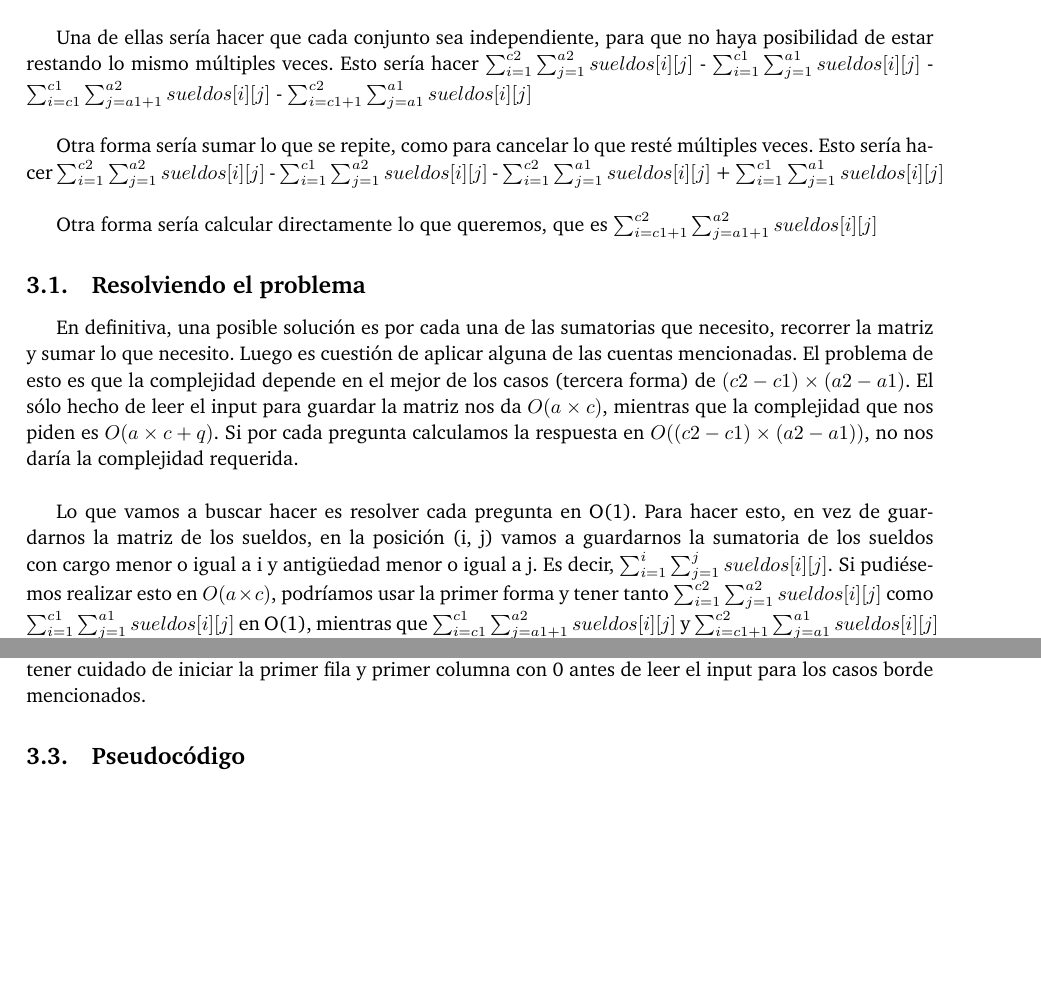
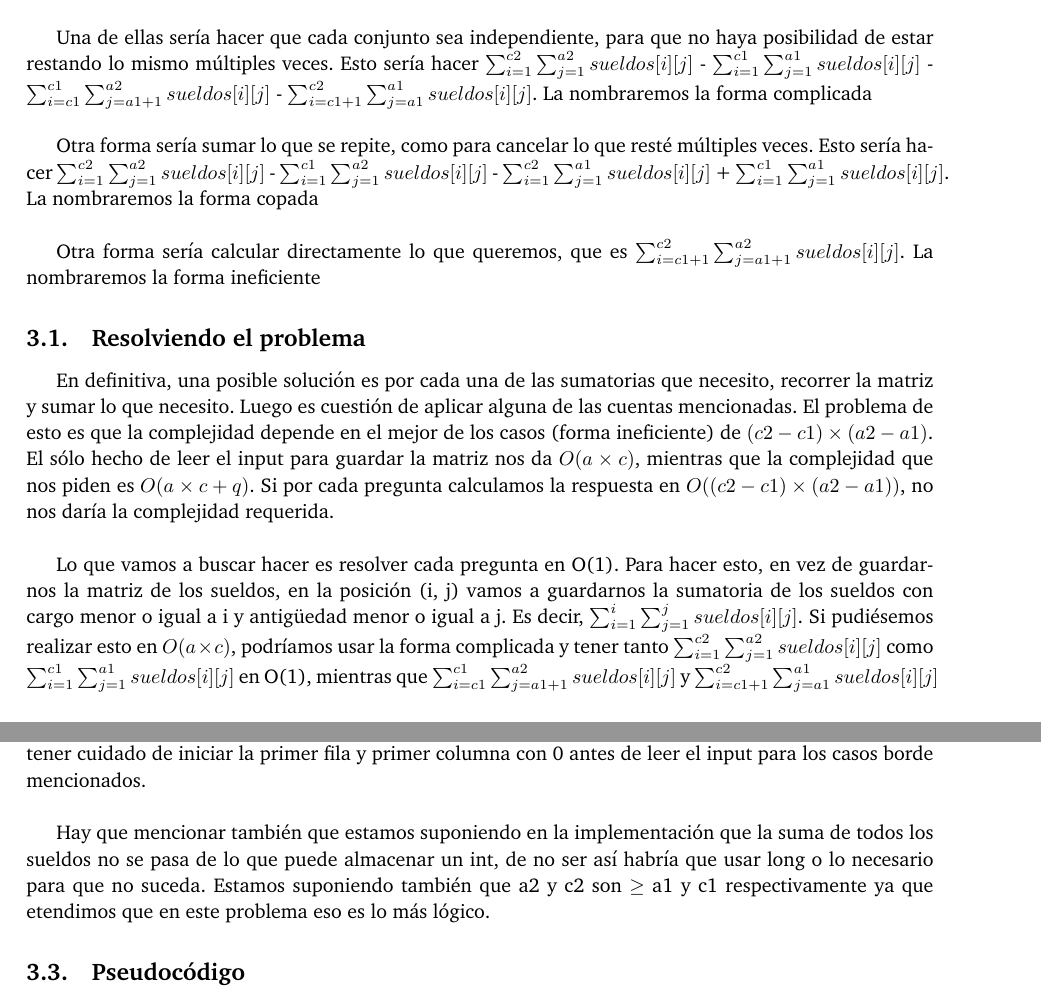
Before and after one commit to ABorgna/pap, a LaTeX document (tp3/doc/informe.tex, which reads tp3/doc/secciones/ej3.tex): two parts of pages 5 and 7 of 10, joined at a grey line, cut so that both start at the same text, the shorter picture padded with empty space. Compiled offline with pdfLaTeX.

Commit message:
a bit funny now

```diff
--- a/tp3/doc/secciones/ej3.tex
+++ b/tp3/doc/secciones/ej3.tex
@@ -15,15 +15,15 @@ Es decir, lo que nos interesa calcular es $\sum_{i = 1}^{c2} \sum_{j = 1}^{a2} s
 
 En definitiva, lo que queremos es la primera $-$ la unión de las otras 3. El problema por un lado es que la tercera y cuarta incluyen a la segunda ($a2 \geq a1\ y\ c2 \geq c1$) y por otro, la intersección de la tercera y la cuarta es efectivamente la segunda. Con lo cual no podemos realizar la resta de una, ya que estaríamos restando algunos sueldos múltiples veces. Hay varias formas de resolver esto. \newline
 
-Una de ellas sería hacer que cada conjunto sea independiente, para que no haya posibilidad de estar restando lo mismo múltiples veces. Esto sería hacer $\sum_{i = 1}^{c2} \sum_{j = 1}^{a2} sueldos[i][j]$ - $\sum_{i = 1}^{c1} \sum_{j = 1}^{a1} sueldos[i][j]$ - $\sum_{i = c1}^{c1} \sum_{j = a1 + 1}^{a2} sueldos[i][j]$ - $\sum_{i = c1 + 1}^{c2} \sum_{j = a1}^{a1} sueldos[i][j]$  \newline
+Una de ellas sería hacer que cada conjunto sea independiente, para que no haya posibilidad de estar restando lo mismo múltiples veces. Esto sería hacer $\sum_{i = 1}^{c2} \sum_{j = 1}^{a2} sueldos[i][j]$ - $\sum_{i = 1}^{c1} \sum_{j = 1}^{a1} sueldos[i][j]$ - $\sum_{i = c1}^{c1} \sum_{j = a1 + 1}^{a2} sueldos[i][j]$ - $\sum_{i = c1 + 1}^{c2} \sum_{j = a1}^{a1} sueldos[i][j]$. La nombraremos la forma complicada  \newline
 
-Otra forma sería sumar lo que se repite, como para cancelar lo que resté múltiples veces. Esto sería hacer $\sum_{i = 1}^{c2} \sum_{j = 1}^{a2} sueldos[i][j]$ - $\sum_{i = 1}^{c1} \sum_{j = 1}^{a2} sueldos[i][j]$ - $\sum_{i = 1}^{c2} \sum_{j = 1}^{a1} sueldos[i][j]$ + $\sum_{i = 1}^{c1} \sum_{j = 1}^{a1} sueldos[i][j]$  \newline
+Otra forma sería sumar lo que se repite, como para cancelar lo que resté múltiples veces. Esto sería hacer $\sum_{i = 1}^{c2} \sum_{j = 1}^{a2} sueldos[i][j]$ - $\sum_{i = 1}^{c1} \sum_{j = 1}^{a2} sueldos[i][j]$ - $\sum_{i = 1}^{c2} \sum_{j = 1}^{a1} sueldos[i][j]$ + $\sum_{i = 1}^{c1} \sum_{j = 1}^{a1} sueldos[i][j]$. La nombraremos la forma copada  \newline
 
-Otra forma sería calcular directamente lo que queremos, que es $\sum_{i = c1 + 1}^{c2} \sum_{j = a1 + 1}^{a2} sueldos[i][j]$
+Otra forma sería calcular directamente lo que queremos, que es $\sum_{i = c1 + 1}^{c2} \sum_{j = a1 + 1}^{a2} sueldos[i][j]$. La nombraremos la forma ineficiente
 
 \subsection{Resolviendo el problema}
 
-En definitiva, una posible solución es por cada una de las sumatorias que necesito, recorrer la matriz y sumar lo que necesito. Luego es cuestión de aplicar alguna de las cuentas mencionadas. El problema de esto es que la complejidad depende en el mejor de los casos (tercera forma) de $(c2 - c1) \times (a2 - a1)$. El sólo hecho de leer el input para guardar la matriz nos da $O(a \times c)$, mientras que la complejidad que nos piden es $O(a \times c + q)$. Si por cada pregunta calculamos la respuesta en $O((c2 - c1) \times (a2 - a1))$, no nos daría la complejidad requerida.  \newline
+En definitiva, una posible solución es por cada una de las sumatorias que necesito, recorrer la matriz y sumar lo que necesito. Luego es cuestión de aplicar alguna de las cuentas mencionadas. El problema de esto es que la complejidad depende en el mejor de los casos (forma ineficiente) de $(c2 - c1) \times (a2 - a1)$. El sólo hecho de leer el input para guardar la matriz nos da $O(a \times c)$, mientras que la complejidad que nos piden es $O(a \times c + q)$. Si por cada pregunta calculamos la respuesta en $O((c2 - c1) \times (a2 - a1))$, no nos daría la complejidad requerida.  \newline
 
-Lo que vamos a buscar hacer es resolver cada pregunta en O(1). Para hacer esto, en vez de guardarnos la matriz de los sueldos, en la posición (i, j) vamos a guardarnos la sumatoria de los sueldos con cargo menor o igual a i y antigüedad menor o igual a j. Es decir, $\sum_{i = 1}^{i} \sum_{j = 1}^{j} sueldos[i][j]$. Si pudiésemos realizar esto en $O(a \times c)$, podríamos usar la primer forma y tener tanto $\sum_{i = 1}^{c2} \sum_{j = 1}^{a2} sueldos[i][j]$ como $\sum_{i = 1}^{c1} \sum_{j = 1}^{a1} sueldos[i][j]$ en O(1), mientras que $\sum_{i = c1}^{c1} \sum_{j = a1 + 1}^{a2} sueldos[i][j]$ y $\sum_{i = c1 + 1}^{c2} \sum_{j = a1}^{a1} sueldos[i][j]$ lo podría calcular recorriendo la matriz original en $O((c2 - c1) + (a2 - a1))$.  \newline
+Lo que vamos a buscar hacer es resolver cada pregunta en O(1). Para hacer esto, en vez de guardarnos la matriz de los sueldos, en la posición (i, j) vamos a guardarnos la sumatoria de los sueldos con cargo menor o igual a i y antigüedad menor o igual a j. Es decir, $\sum_{i = 1}^{i} \sum_{j = 1}^{j} sueldos[i][j]$. Si pudiésemos realizar esto en $O(a \times c)$, podríamos usar la forma complicada y tener tanto $\sum_{i = 1}^{c2} \sum_{j = 1}^{a2} sueldos[i][j]$ como $\sum_{i = 1}^{c1} \sum_{j = 1}^{a1} sueldos[i][j]$ en O(1), mientras que $\sum_{i = c1}^{c1} \sum_{j = a1 + 1}^{a2} sueldos[i][j]$ y $\sum_{i = c1 + 1}^{c2} \sum_{j = a1}^{a1} sueldos[i][j]$ lo podría calcular recorriendo la matriz original en $O((c2 - c1) + (a2 - a1))$.  \newline
 
@@ -45,8 +45,9 @@ Como para calcular una posición de la matriz accedo a (i, j - 1),  (i - 1, j) y
 
 En estos bordes colocamos todos 0, así después cuando haga las cuentas estas posiciones siempre existen y sumar o restar 0 si no había nada, es justamente lo que quería, el 0 es el elemento neutro de la suma y resta así que nos sirve para lo que queremos. Además de esta manera no tenemos que preocuparnos por que la matriz sea 0-indexed y las coordenadas que nos dan (cargo y antigüedad) con las preguntas son 1-indexed. De esta forma, no hay que estar restando 1 a las coordenadas que nos dan para pasarlo a 0-indexed.\newline
 
-Otro detalle es que la matriz de las sumatorias se puede ir calculando a medida que leo el input, ya que el orden en que decidí calcular la matriz es el mismo orden en que leo el input. Sólo hay que tener cuidado de iniciar la primer fila y primer columna con 0 antes de leer el input para los casos borde mencionados.
+Otro detalle es que la matriz de las sumatorias se puede ir calculando a medida que leo el input, ya que el orden en que decidí calcular la matriz es el mismo orden en que leo el input. Sólo hay que tener cuidado de iniciar la primer fila y primer columna con 0 antes de leer el input para los casos borde mencionados. \newline
 
+Hay que mencionar también que estamos suponiendo en la implementación que la suma de todos los sueldos no se pasa de lo que puede almacenar un int, de no ser así habría que usar long o lo necesario para que no suceda. Estamos suponiendo también que a2 y c2 son $\geq$ a1 y c1 respectivamente ya que etendimos que en este problema eso es lo más lógico.
 
 \subsection {Pseudocódigo}
 
```
Also changed, not shown: tp3/doc/secciones/ej3.tex (4 more changed lines).
